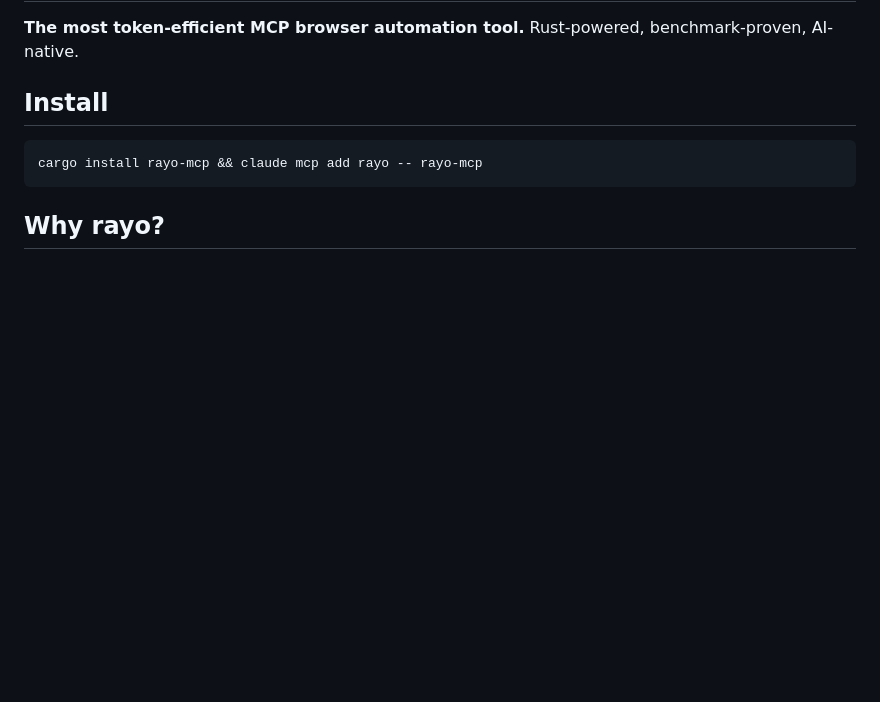
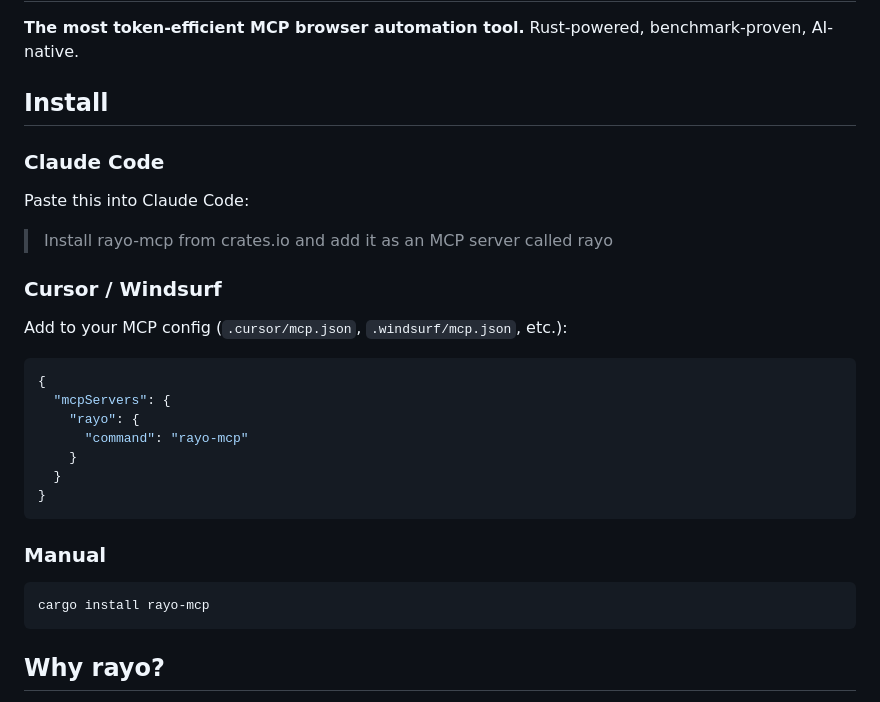
Before and after one commit to manurueda/rayo-browser, a Markdown page: README.md, the part around the change. Drawn GitHub-style; blank space fills up the shorter version.

Commit message:
Install instructions as Claude Code prompt + Cursor/Windsurf/manual configs
Co-Authored-By: Claude Opus 4.6 (1M context) <noreply@anthropic.com>

````diff
--- a/README.md
+++ b/README.md
@@ -4,8 +4,30 @@
 
 ## Install
 
+### Claude Code
+
+Paste this into Claude Code:
+
+> Install rayo-mcp from crates.io and add it as an MCP server called rayo
+
+### Cursor / Windsurf
+
+Add to your MCP config (`.cursor/mcp.json`, `.windsurf/mcp.json`, etc.):
+
+```json
+{
+  "mcpServers": {
+    "rayo": {
+      "command": "rayo-mcp"
+    }
+  }
+}
 ```
-cargo install rayo-mcp && claude mcp add rayo -- rayo-mcp
+
+### Manual
+
+```
+cargo install rayo-mcp
 ```
 
 ## Why rayo?
````
